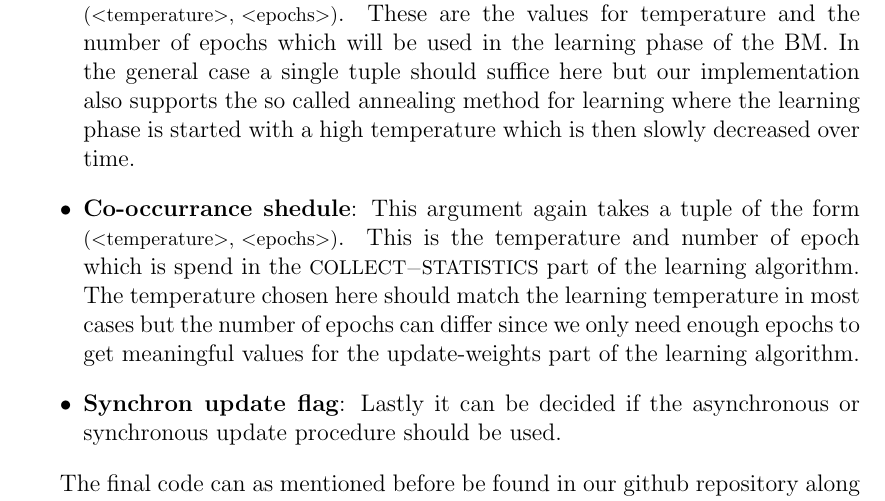
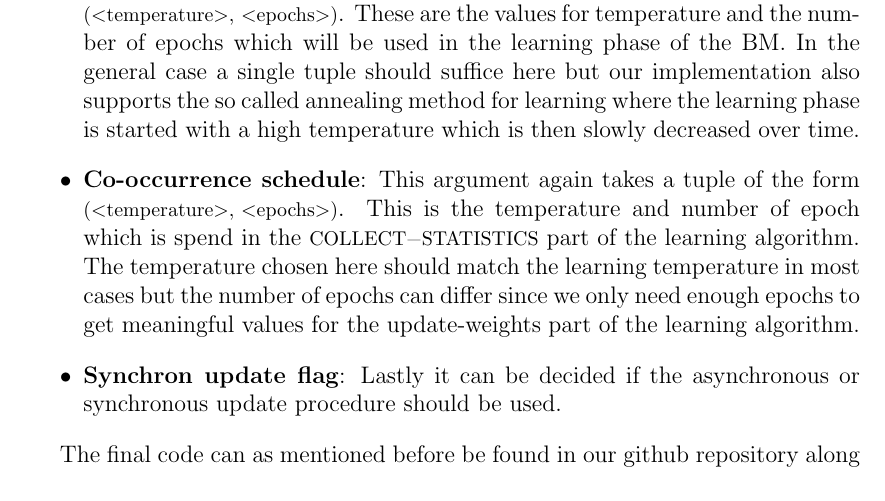
Before and after one commit to oliver-pola/BoltzmannMachine, a LaTeX document (paper/boltzmann_machine_paper.tex): part of page 13 of 18, cut so that both start at the same text. Compiled offline with pdfLaTeX.

Commit message:
occurrance was back

```diff
--- a/paper/boltzmann_machine_paper.tex
+++ b/paper/boltzmann_machine_paper.tex
@@ -542,13 +542,13 @@ At the creation of a Boltzmann class instance a list of free parameters can be a
         The function of an so called output layer is to allow use cases as
         for example the encoder-problem which was described in \cref{subsec:recall}, where
         the visible layer needs to be split into two parts that are not interconnected.
-    \item \textbf{Annealing shedule}: This argument expects a list of tuples of the form
+    \item \textbf{Annealing schedule}: This argument expects a list of tuples of the form
         \lstinline{(<temperature>, <epochs>)}. These are the values for temperature and the
         number of epochs which will be used in the learning phase of the BM.
         In the general case a single tuple should suffice here but our implementation also
         supports the so called annealing method for learning where the learning phase
         is started with a high temperature which is then slowly decreased over time.
-    \item \textbf{Co-occurrance shedule}: This argument again takes a tuple of the form
+    \item \textbf{Co-occurrence schedule}: This argument again takes a tuple of the form
         \lstinline{(<temperature>, <epochs>)}. This is the temperature and number of
         epoch which is spend in the \lstinline{COLLECT-STATISTICS} part of the
         learning algorithm. The temperature chosen here should match the learning
```
